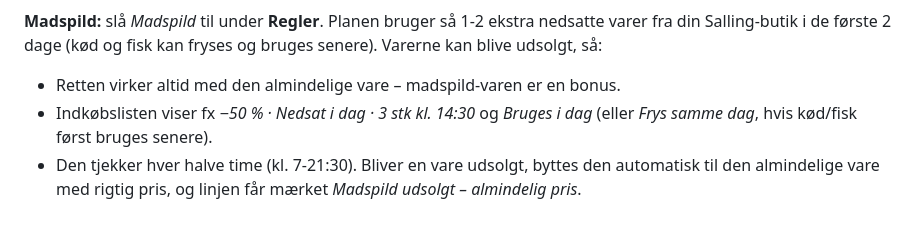
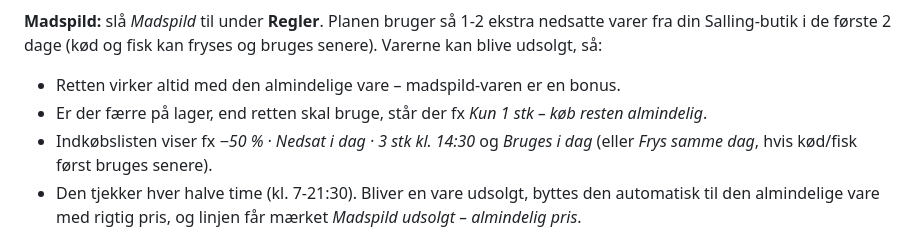
Before and after one commit to Clahen86/ha-madplan, a Markdown page: README.md, the part around one of its changes. Drawn GitHub-style.

Commit message:
Madplan: kortere madspild-mærker, advarsel når der er færre på lager, billede i README

```diff
--- a/README.md
+++ b/README.md
@@ -89,6 +91,7 @@ Uden nøgle virker alt som normalt med ca.-priser. Med en gratis nøgle fra Sall
 **Madspild:** slå *Madspild* til under **Regler**. Planen bruger så 1-2 ekstra nedsatte varer fra din Salling-butik i de første 2 dage (kød og fisk kan fryses og bruges senere). Varerne kan blive udsolgt, så:
 
 - Retten virker altid med den almindelige vare – madspild-varen er en bonus.
+- Er der færre på lager, end retten skal bruge, står der fx *Kun 1 stk – køb resten almindelig*.
 - Indkøbslisten viser fx *−50 % · Nedsat i dag · 3 stk kl. 14:30* og *Bruges i dag* (eller *Frys samme dag*, hvis kød/fisk først bruges senere).
 - Den tjekker hver halve time (kl. 7-21:30). Bliver en vare udsolgt, byttes den automatisk til den almindelige vare med rigtig pris, og linjen får mærket *Madspild udsolgt – almindelig pris*.
 - Madspild bruges kun, når der handles i dag eller i morgen. Det koster ingen ekstra AI-kald.
```
Also changed, not shown: other parts of README.md (+2 -0 lines), docs/madspild.png (added), 1 other file.
